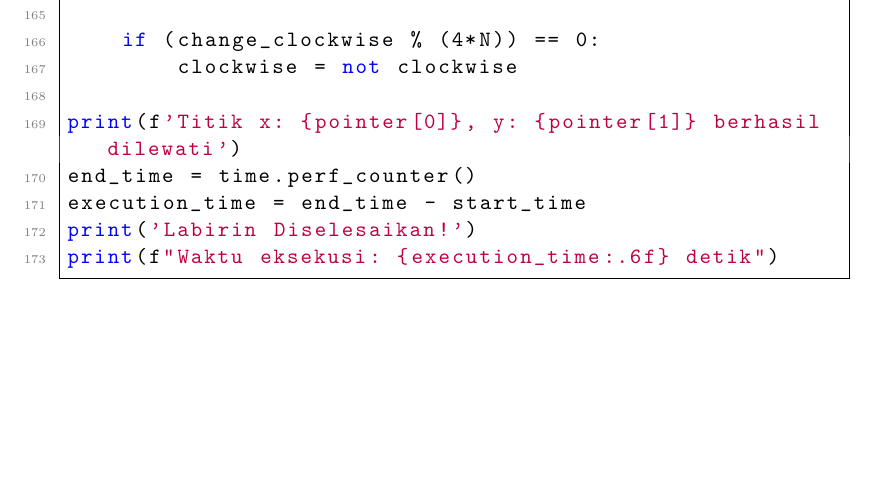
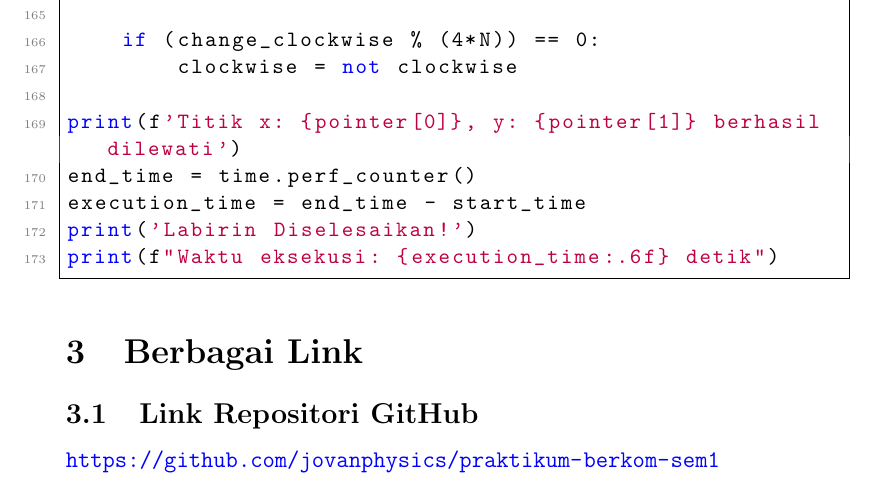
Before and after one commit to jovanphysics/praktikum-berkom-sem1, a LaTeX document (main.tex): part of page 20 of 20, cut so that both start at the same text, the shorter picture padded with empty space. The pictures show the PDF file laporan-16026-295-380-060-055.pdf that the author committed with the source.

Commit message:
Jovan: Memasukkan Link Repo GitHub

```diff
--- a/main.tex
+++ b/main.tex
@@ -49,4 +51,7 @@
 \lstinputlisting[caption={Kode Python algoritma Pinjam Buku dengan subprogram}, label={no_2b}]{no2/pinjam_buku.py}
 \subsubsection{Algoritma Labirin}
 \lstinputlisting[caption={Kode Python algoritma Labirin dengan subprogram}, label={no_3b}]{no3/labirin.py}
+\section{Berbagai Link}
+\subsection{Link Repositori GitHub}
+\url{https://github.com/jovanphysics/praktikum-berkom-sem1}
 \end{document}
```
Also changed, not shown: laporan-16026-295-380-060-055.pdf, main.tex (2 more changed lines).
